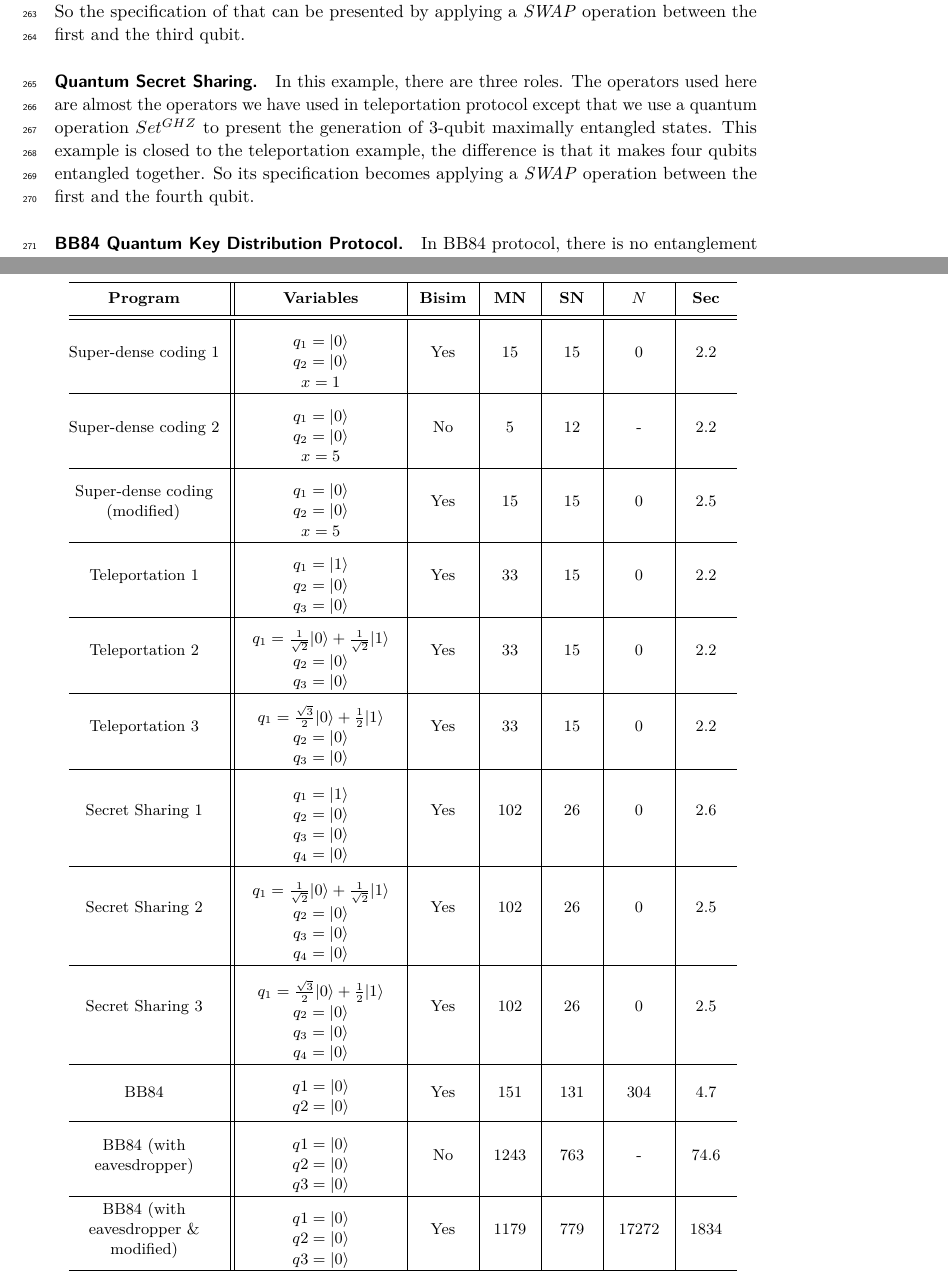
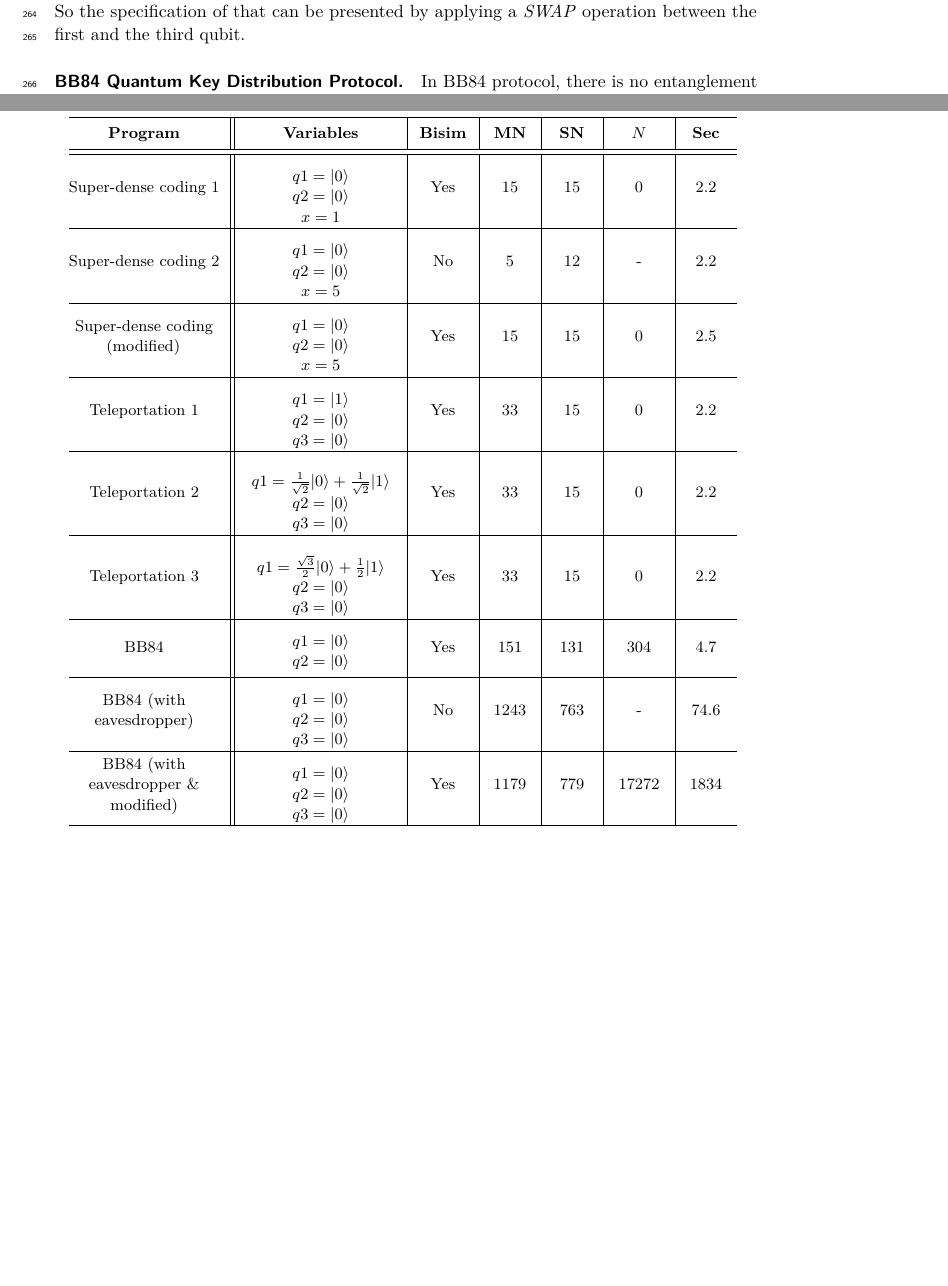
Before and after one commit to MartianQXD/Paper, a LaTeX paper (Quantum Bisimulaiton/BISIM-CONCUR2019.tex): two parts of pages 9 and 11 of 19 before the commit and two parts of pages 9 and 11 of 18 after it, joined at a grey line, cut so that both start at the same text, the shorter picture padded with empty space. Compiled offline with pdfLaTeX.

Commit message:
Revert "Add a new example Secret Sharing."
This reverts commit c6d33862344241374c07a2d7b53b914b6f0835e7.

```diff
--- a/Quantum Bisimulaiton/BISIM-CONCUR2019.tex
+++ b/Quantum Bisimulaiton/BISIM-CONCUR2019.tex
@@ -569,5 +571,4 @@ We implement the previously defined ground bisimlarity checking algorithm to ver
 \subparagraph*{Quantum Teleportation Protocol.} In this example, there are still two roles. The operators we used here is similar with the last example containing Clifford operators, $Set^{\Psi}$ and the measurement according to the computational basis. However, we need one more entanglement and one more qubit even if we just consider the smallest case. As there are more than one entanglements between these qubits, although the measurement is just applied on a part of them, it may also affect the rest qubits. We consider the final result of this protocol is presented on the third qubit, $Bob's$ qubit. It should become the same value of the first qubit. So the specification of that can be presented by applying a \textit{SWAP} operation between the first and the third qubit.
-\subparagraph*{Quantum Secret Sharing.} In this example, there are three roles. The operators used here are almost the operators we have used in teleportation protocol except that we use a quantum operation $Set^{GHZ}$ to present the generation of 3-qubit maximally entangled states. This example is closed to the teleportation example, the difference is that it makes four qubits entangled together. So its specification becomes applying a \textit{SWAP} operation between the first and the fourth qubit.
 \subparagraph*{BB84 Quantum Key Distribution Protocol.} In BB84 protocol, there is no entanglement at all, its method needs generating qubits on different basis and using different measurement method without any contacts in advance with the other side. If someone tries intercepting the information, the qubits might be measured in wrong basis, it brings a possibility that $Alice$ and $Bob$ can be aware of the attack. So the protocol uses one more kind of measurement which is according to the diagonal basis $\{|+\rangle,|-\rangle\}$. In common use case, BB84 will send a sequence of the qubits while qubits will not influence each other. We consider two kinds of result of the communication. First case is that $Alice$ and $Bob$ choose the same measurement then the results they get are also the same. Another case is that they choose different measurements then the result is discarded at this time. In the specification, we get results from the same sequence instead of two result sequence separately. Considering results from both sides is always the same, this operation will not bring any difference.
 \subparagraph*{BB84 Protocol with an Eavesdropper.} This example is an extension of the BB84 example, supposing there is an eavesdropper attending into the communication. There have three roles and the new role $Eve$ also randomly choose the measurement just as what $Alice$ and $Bob$ do. The specification is also similar with the one without an eavesdropper. It is possible that the eavesdropper will be recognized. It is a new result of the program. We conclude these results into three messages: emitting through the channel $alarm$ as the measurement methods are not matched; emitting through the channel $fail$ as the measurement methods are matched while the eavesdropping is recognized; normal emitting as the communication finished without recognizing the eavesdropper.
 \subsection{Experimental Results}
@@ -594,23 +595,17 @@ Another example brings a non-bisimilarity is on the second line from the bottom,
 \rule{0pt}{5mm}&\textbf{Program} & \textbf{Variables} & \textbf{Bisim} & \textbf{MN} & \textbf{SN} & \textbf{$N$} & \textbf{Sec} \\
 \hline
 \hline
-\rule{0pt}{12mm}&Super-dense coding 1 & \tabincell{c}{$q_1=|0\rangle$\\$q_2=|0\rangle$\\$x=1$} & Yes & 15 & 15 & 0 & 2.2 \\
+\rule{0pt}{12mm}&Super-dense coding 1 & \tabincell{c}{$q1=|0\rangle$\\$q2=|0\rangle$\\$x=1$} & Yes & 15 & 15 & 0 & 2.2 \\
 \hline
-\rule{0pt}{12mm}&Super-dense coding 2 & \tabincell{c}{$q_1=|0\rangle$\\$q_2=|0\rangle$\\$x=5$} & No & 5 & 12 & - & 2.2 \\
+\rule{0pt}{12mm}&Super-dense coding 2 & \tabincell{c}{$q1=|0\rangle$\\$q2=|0\rangle$\\$x=5$} & No & 5 & 12 & - & 2.2 \\
 \hline
-\rule{0pt}{12mm}&Super-dense coding (modified) & \tabincell{c}{$q_1=|0\rangle$\\$q_2=|0\rangle$\\$x=5$} & Yes & 15 & 15 & 0 & 2.5 \\
+\rule{0pt}{12mm}&Super-dense coding (modified) & \tabincell{c}{$q1=|0\rangle$\\$q2=|0\rangle$\\$x=5$} & Yes & 15 & 15 & 0 & 2.5 \\
 \hline
-\rule{0pt}{12mm}&Teleportation 1 & \tabincell{c}{$q_1=|1\rangle$\\$q_2=|0\rangle$\\$q_3=|0\rangle$} & Yes & 33 & 15 & 0 & 2.2 \\
+\rule{0pt}{12mm}&Teleportation 1 & \tabincell{c}{$q1=|1\rangle$\\$q2=|0\rangle$\\$q3=|0\rangle$} & Yes & 33 & 15 & 0 & 2.2 \\
 \hline
-\rule{0pt}{12mm}&Teleportation 2 & \tabincell{c}{$q_1=\frac{1}{\sqrt{2}}|0\rangle+\frac{1}{\sqrt{2}}|1\rangle$\\$q_2=|0\rangle$\\$q_3=|0\rangle$} & Yes & 33 & 15 & 0 & 2.2 \\
+\rule{0pt}{15mm}&Teleportation 2 & \tabincell{c}{$q1=\frac{1}{\sqrt{2}}|0\rangle+\frac{1}{\sqrt{2}}|1\rangle$\\$q2=|0\rangle$\\$q3=|0\rangle$} & Yes & 33 & 15 & 0 & 2.2 \\
 \hline
-\rule{0pt}{12mm}&Teleportation 3 & \tabincell{c}{$q_1=\frac{\sqrt{3}}{2}|0\rangle+\frac{1}{2}|1\rangle$\\$q_2=|0\rangle$\\$q_3=|0\rangle$} & Yes & 33 & 15 & 0 & 2.2 \\
-\hline
-\rule{0pt}{15mm}&Secret Sharing 1 & \tabincell{c}{$q_1=|1\rangle$\\$q_2=|0\rangle$\\$q_3=|0\rangle$\\$q_4=|0\rangle$} & Yes & 102 & 26 & 0 & 2.6 \\
-\hline
-\rule{0pt}{15mm}&Secret Sharing 2 & \tabincell{c}{$q_1=\frac{1}{\sqrt{2}}|0\rangle+\frac{1}{\sqrt{2}}|1\rangle$\\$q_2=|0\rangle$\\$q_3=|0\rangle$\\$q_4=|0\rangle$} & Yes & 102 & 26 & 0 & 2.5 \\
-\hline
-\rule{0pt}{15mm}&Secret Sharing 3 & \tabincell{c}{$q_1=\frac{\sqrt{3}}{2}|0\rangle+\frac{1}{2}|1\rangle$\\$q_2=|0\rangle$\\$q_3=|0\rangle$\\$q_4=|0\rangle$} & Yes & 102 & 26 & 0 & 2.5 \\
+\rule{0pt}{15mm}&Teleportation 3 & \tabincell{c}{$q1=\frac{\sqrt{3}}{2}|0\rangle+\frac{1}{2}|1\rangle$\\$q2=|0\rangle$\\$q3=|0\rangle$} & Yes & 33 & 15 & 0 & 2.2 \\
 \hline
 \rule{0pt}{10mm}&BB84 & \tabincell{c}{$q1=|0\rangle$\\$q2=|0\rangle$} & Yes & 151 & 131 & 304 & 4.7 \\
 \hline
```
Also changed, not shown: Quantum Bisimulaiton/BISIM-CONCUR2019.bbl (deleted), Quantum Bisimulaiton/BISIM-CONCUR2019.pdf, Quantum Bisimulaiton/BISIM-CONCUR2019.tex (6 more changed lines), 8 other files.
